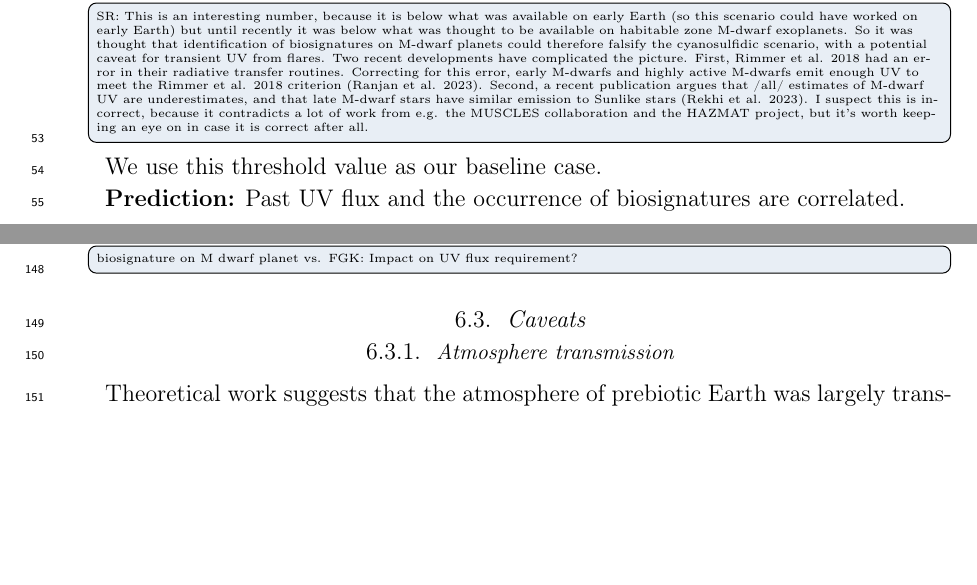
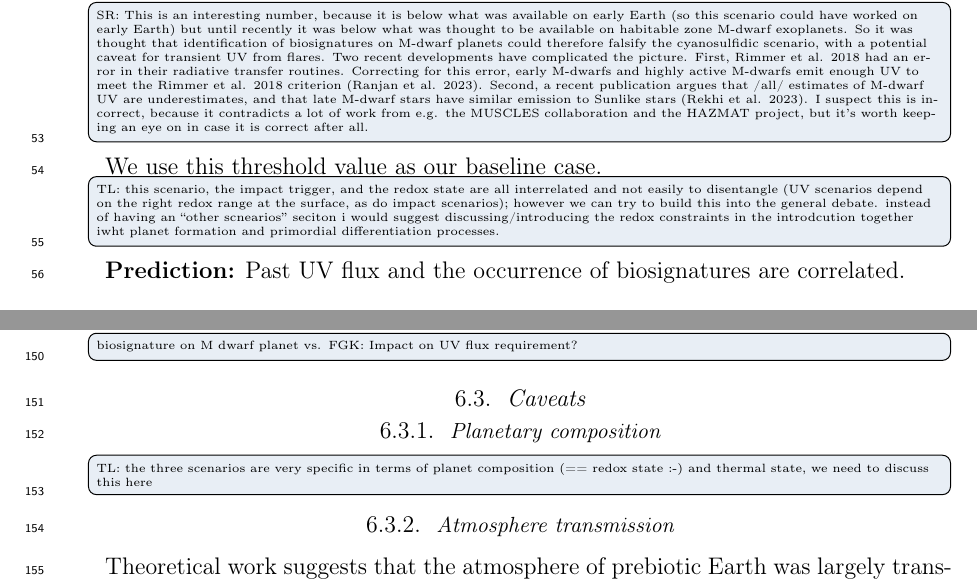
Before and after one commit to matiscke/originsoflife, a LaTeX paper (src/tex/ms.tex): two parts of pages 2 and 6 of 7, joined at a grey line, cut so that both start at the same text, the shorter picture padded with empty space. Compiled offline with pdfLaTeX; a LaTeX package or settings file that is missing is left out.

Commit message:
Some structural comments

```diff
--- a/src/tex/ms.tex
+++ b/src/tex/ms.tex
@@ -61,6 +61,7 @@ One origin-of-life scenario has been refined to the point where the threshold fl
 The cyanosulfidic scenario has been shown to require a mean flux of at least $ F_\mathrm{NUV, min} = \SI{6.8\pm3.6 e10}{\photons\per\centi\meter\squared\per\second\per\nano\meter}$ integrated from \SIrange{200}{280}{\nano\meter} at the surface in order to function (Rimmer et al. 2018; Rimmer et al. 2021 Astrobiology; Rimmer et al. 2023).
 \todo[inline]{SR: This is an interesting number, because it is below what was available on early Earth (so this scenario could have worked on early Earth) but until recently it was below what was thought to be available on habitable zone M-dwarf exoplanets. So it was thought that identification of biosignatures on M-dwarf planets could therefore falsify the cyanosulfidic scenario, with a potential caveat for transient UV from flares. Two recent developments have complicated the picture. First, Rimmer et al. 2018 had an error in their radiative transfer routines. Correcting for this error, early M-dwarfs and highly active M-dwarfs emit enough UV to meet the Rimmer et al. 2018 criterion (Ranjan et al. 2023). Second, a recent publication argues that /all/ estimates of M-dwarf UV are underestimates, and that late M-dwarf stars have similar emission to Sunlike stars (Rekhi et al. 2023). I suspect this is incorrect, because it contradicts a lot of work from e.g. the MUSCLES collaboration and the HAZMAT project, but it's worth keeping an eye on in case it is correct after all.}
 We use this threshold value as our baseline case.
+\todo[inline]{TL: this scenario, the impact trigger, and the redox state are all interrelated and not easily to disentangle (UV scenarios depend on the right redox range at the surface, as do impact scenarios); however we can try to build this into the general debate. instead of having an ``other scnearios'' seciton i would suggest discussing/introducing the redox constraints in the introdcution together iwht planet formation and primordial differentiation processes.}
 
 \textbf{Prediction:} Past UV flux and the occurrence of biosignatures are correlated.
 
@@ -188,6 +190,10 @@ While not the only atmospheric species discussed as a signature for planetary li
 \todo[inline]{biosignature on M~dwarf planet vs. FGK: Impact on UV flux requirement?}
 
 \subsection{Caveats}
+
+\subsubsection{Planetary composition}
+\todo[inline]{TL: the three scenarios are very specific in terms of planet composition (== redox state :-) and thermal state, we need to discuss this here }
+
 \subsubsection{Atmosphere transmission}
 Theoretical work suggests that the atmosphere of prebiotic Earth was largely transparent at near-UV wavelengths with the only known source of attenuation being Rayleigh scattering~\citep{Ranjan2017,Ranjan2017c}.
 We thus approximated surface UV flux using top-of-atmosphere fluxes.
```
Also changed, not shown: src/tex/ms.tex (1 more changed lines).
